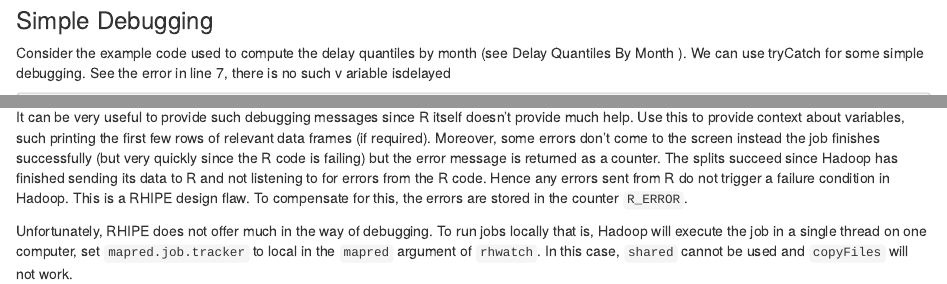
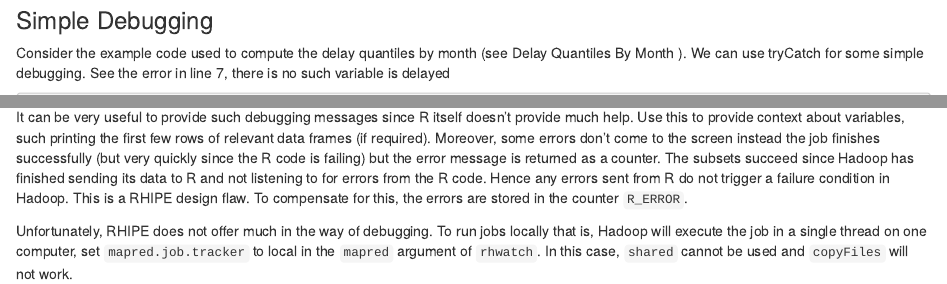
Before and after one commit to delta-rho/docs-RHIPE, an R Markdown document (tutorial/docs/05.analysis3.Rmd): the page in a window 1100 px wide, from its top, and a second part further down, joined at a grey line. Rendered offline with R 4.5, knitr and Pandoc, with nearby package versions.

Commit message:
update 05 section

````diff
--- a/tutorial/docs/05.analysis3.Rmd
+++ b/tutorial/docs/05.analysis3.Rmd
@@ -2,8 +2,8 @@
 ### Simple Debugging ###
 
 Consider the example code used to compute the delay quantiles by month (see Delay Quantiles By
-Month ). We can use tryCatch for some simple debugging. See the error in line 7, there is no such v
-ariable isdelayed
+Month ). We can use tryCatch for some simple debugging. See the error in line 7, there is no such
+variable is delayed
 
 ```{r eval=FALSE, tidy=FALSE}
 map <- expression({
@@ -70,7 +70,7 @@ It can be very useful to provide such debugging messages since R itself doesn’
 Use this to provide context about variables, such printing the first few rows of relevant data
 frames (if required). Moreover, some errors don’t come to the screen instead the job finishes
 successfully (but very quickly since the R code is failing) but the error message is returned as a
-counter. The splits succeed since Hadoop has finished sending its data to R and not listening to
+counter. The subsets succeed since Hadoop has finished sending its data to R and not listening to
 for errors from the R code. Hence any errors sent from R do not trigger a failure condition in
 Hadoop. This is a RHIPE design flaw. To compensate for this, the errors are stored in the counter
 `R_ERROR`.
````
Also changed, not shown: tutorial/docs/05.analysis1.Rmd (+2 -2 lines).
